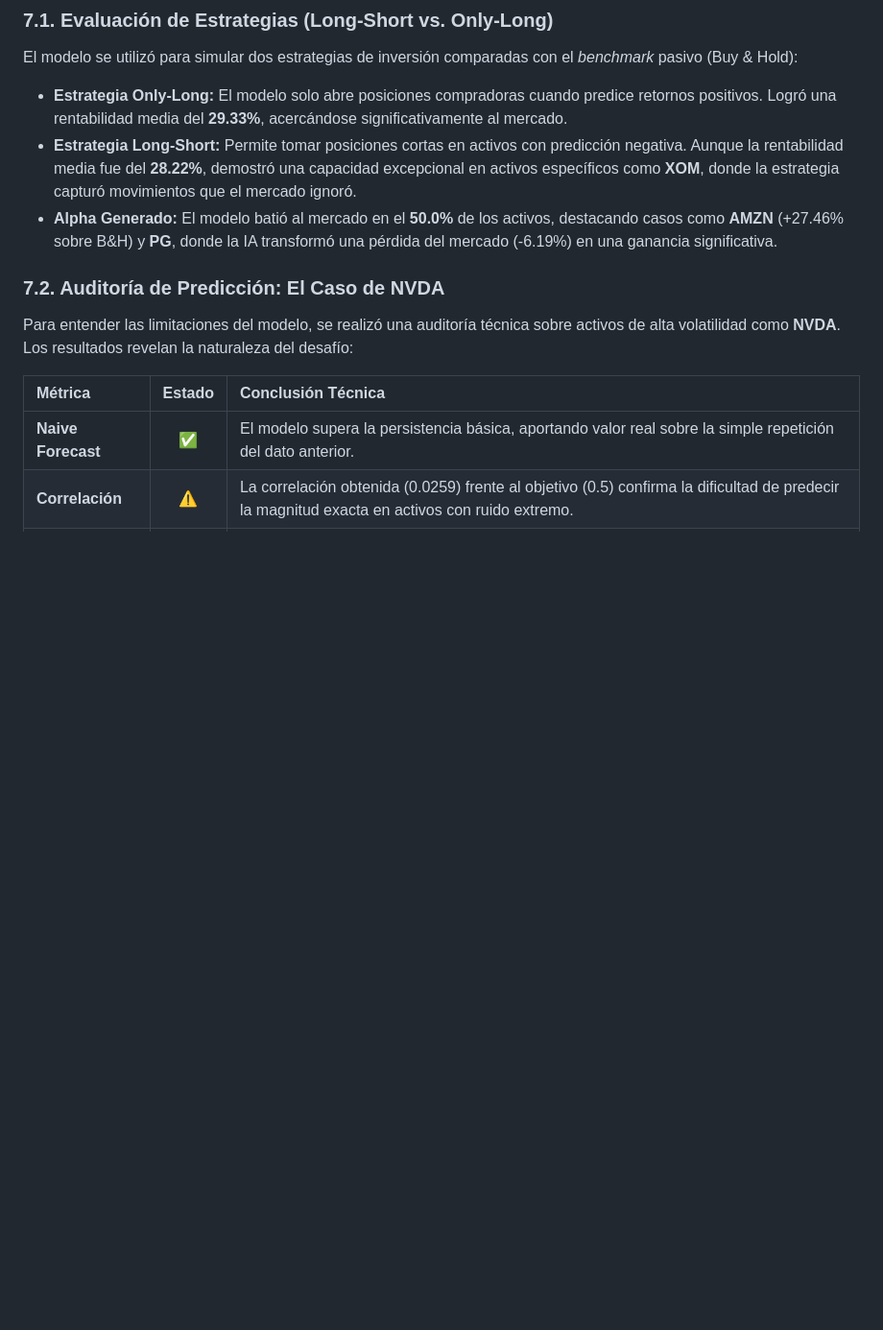
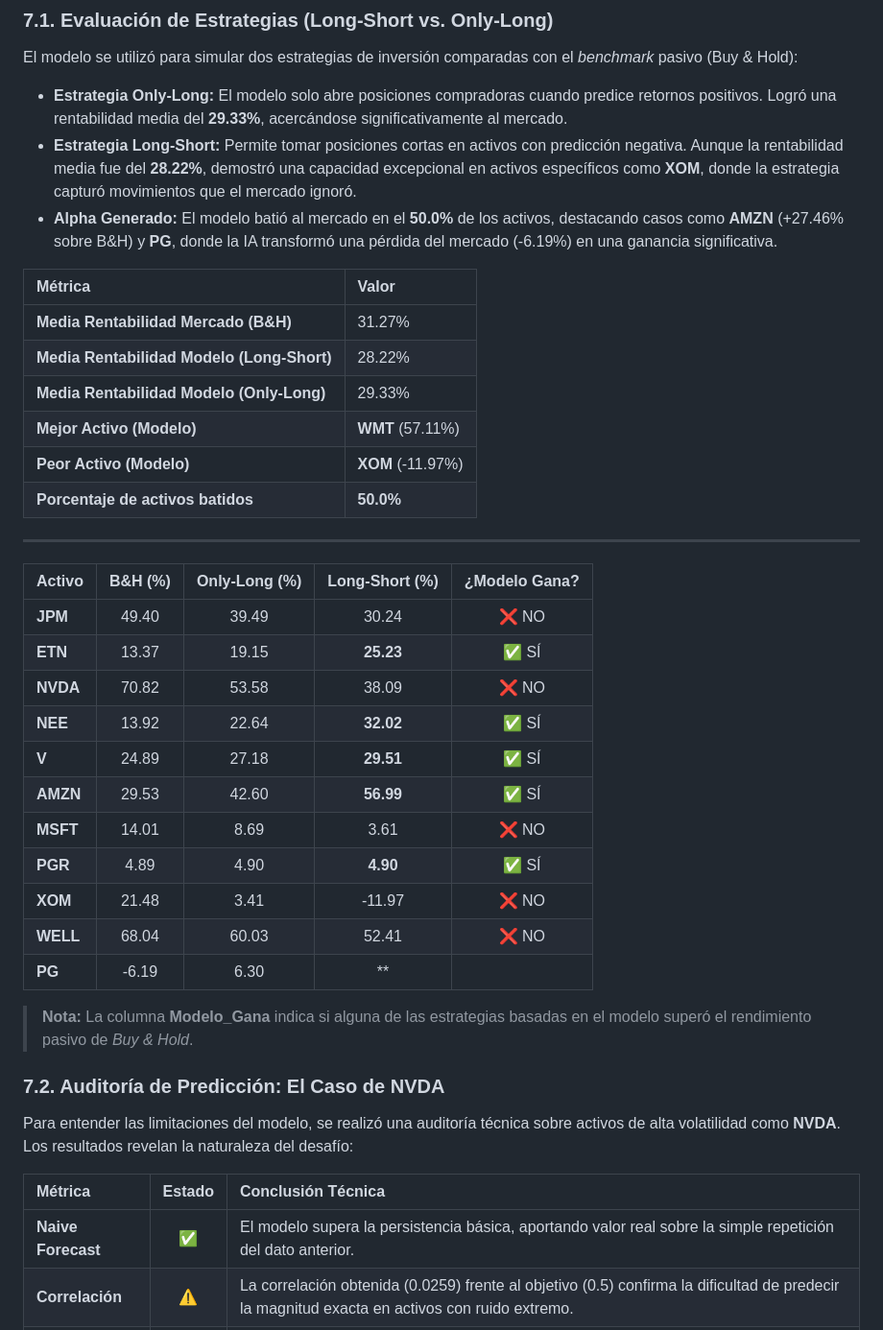
Before and after one commit to mariolopezguasp/SP500Prediction, a Markdown page: readme.MD, the part around one of its changes. Shown at 96% size. Drawn GitHub-style; blank space fills up the shorter version.

```diff
--- a/readme.MD
+++ b/readme.MD
@@ -157,8 +116,39 @@ El modelo se utilizó para simular dos estrategias de inversión comparadas con
 * **Estrategia Long-Short:** Permite tomar posiciones cortas en activos con predicción negativa. Aunque la rentabilidad media fue del **28.22%**, demostró una capacidad excepcional en activos específicos como **XOM**, donde la estrategia capturó movimientos que el mercado ignoró.
 * **Alpha Generado:** El modelo batió al mercado en el **50.0%** de los activos, destacando casos como **AMZN** (+27.46% sobre B&H) y **PG**, donde la IA transformó una pérdida del mercado (-6.19%) en una ganancia significativa.
 
+| Métrica | Valor |
+| :--- | :--- |
+| **Media Rentabilidad Mercado (B&H)** | 31.27% |
+| **Media Rentabilidad Modelo (Long-Short)** | 28.22% |
+| **Media Rentabilidad Modelo (Only-Long)** | 29.33% |
+| **Mejor Activo (Modelo)** | **WMT** (57.11%) |
+| **Peor Activo (Modelo)** | **XOM** (-11.97%) |
+| **Porcentaje de activos batidos** | **50.0%** |
+
+---
+
+
+| Activo | B&H (%) | Only-Long (%) | Long-Short (%) | ¿Modelo Gana? |
+| :--- | :---: | :---: | :---: | :---: |
+| **JPM** | 49.40 | 39.49 | 30.24 | ❌ NO |
+| **ETN** | 13.37 | 19.15 | **25.23** | ✅ SÍ |
+| **NVDA** | 70.82 | 53.58 | 38.09 | ❌ NO |
+| **NEE** | 13.92 | 22.64 | **32.02** | ✅ SÍ |
+| **V** | 24.89 | 27.18 | **29.51** | ✅ SÍ |
+| **AMZN** | 29.53 | 42.60 | **56.99** | ✅ SÍ |
+| **MSFT** | 14.01 | 8.69 | 3.61 | ❌ NO |
+| **PGR** | 4.89 | 4.90 | **4.90** | ✅ SÍ |
+| **XOM** | 21.48 | 3.41 | -11.97 | ❌ NO |
+| **WELL** | 68.04 | 60.03 | 52.41 | ❌ NO |
+| **PG** | -6.19 | 6.30 | **
+
+> **Nota:** La columna **Modelo_Gana** indica si alguna de las estrategias basadas en el modelo superó el rendimiento pasivo de *Buy & Hold*.
+
+
+
 ### 7.2. Auditoría de Predicción: El Caso de NVDA
 Para entender las limitaciones del modelo, se realizó una auditoría técnica sobre activos de alta volatilidad como **NVDA**. Los resultados revelan la naturaleza del desafío:
+
 
 | Métrica | Estado | Conclusión Técnica |
 | :--- | :---: | :--- |
```
Also changed, not shown: other parts of readme.MD (+20 -48 lines).
